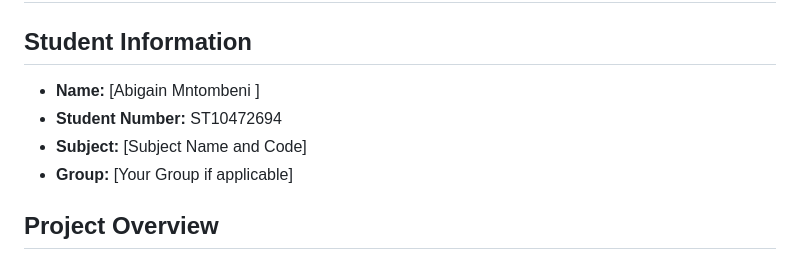
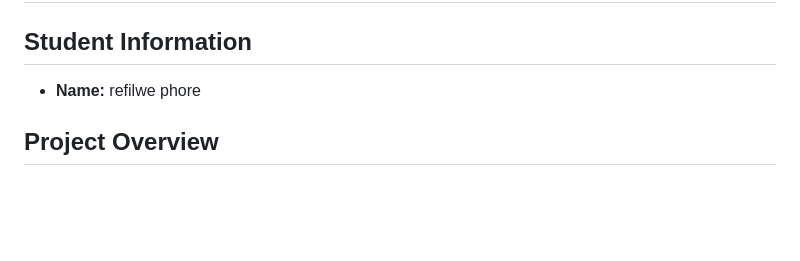
Before and after one commit to refilwe10/glowbeautysalon, a Markdown page: README.md, the part around the change. GitHub-like rendering; blank space fills up the shorter version.

Commit message:
Revise README with new student info and project overview
Updated student information and project details in README.

```diff
--- a/README.md
+++ b/README.md
@@ -1,11 +1,7 @@
 # Glow Beauty Salon Website
 
 ## Student Information
-- **Name:** [Abigain Mntombeni
- ]
-- **Student Number:** ST10472694
-- **Subject:** [Subject Name and Code]
-- **Group:** [Your Group if applicable]
+- **Name:** refilwe phore
 
 ## Project Overview
 A professional, elegant, responsive website for Glow Beauty Salon — a luxury beauty salon offering hair, nail, makeup, and facial treatments. The site is designed to establish a strong online presence, showcase services with pricing, and provide an effortless booking experience for clients.
```
